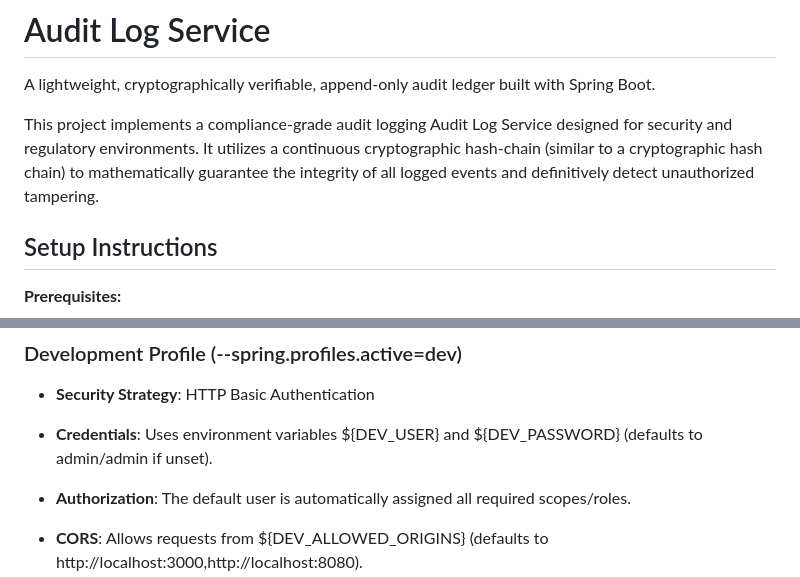
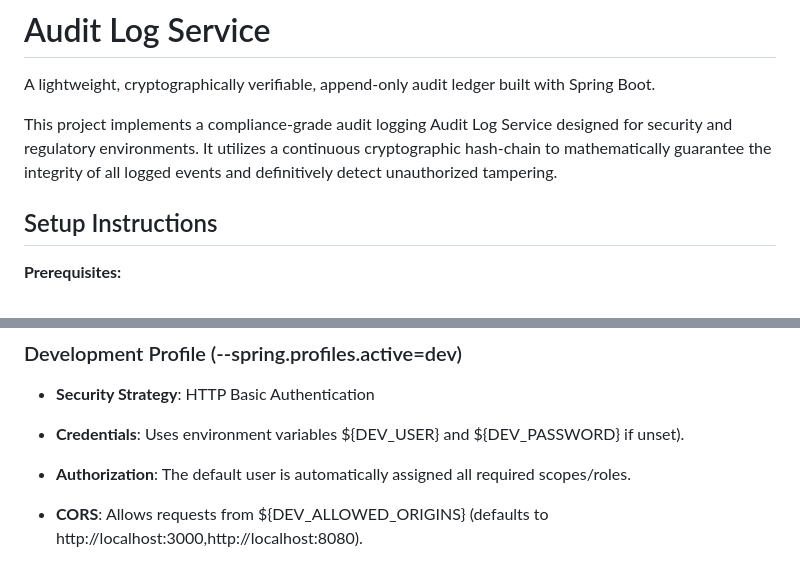
Before and after one commit to sushil-diwakar/audit-log-service, a Markdown page: README.md, 2 parts joined by grey strips. Rendered like a GitHub page.

```diff
--- a/README.md
+++ b/README.md
@@ -6,7 +6,7 @@ A lightweight, cryptographically verifiable, append-only audit ledger built with
 
 
 
-This project implements a compliance-grade audit logging Audit Log Service designed for security and regulatory environments. It utilizes a continuous cryptographic hash-chain (similar to a cryptographic hash chain) to mathematically guarantee the integrity of all logged events and definitively detect unauthorized tampering.
+This project implements a compliance-grade audit logging Audit Log Service designed for security and regulatory environments. It utilizes a continuous cryptographic hash-chain to mathematically guarantee the integrity of all logged events and definitively detect unauthorized tampering.
 
 
 
@@ -96,7 +96,7 @@ This application requires security to access the APIs. The security implementati
 
 - **Security Strategy**: HTTP Basic Authentication
 
-- **Credentials**: Uses environment variables ${DEV_USER} and ${DEV_PASSWORD} (defaults to admin/admin if unset).
+- **Credentials**: Uses environment variables ${DEV_USER} and ${DEV_PASSWORD} if unset).
 
 - **Authorization**: The default user is automatically assigned all required scopes/roles.
 
```
Also changed, not shown: other parts of README.md (+14 -14 lines), docs/testing.md (+1 -1 lines).
